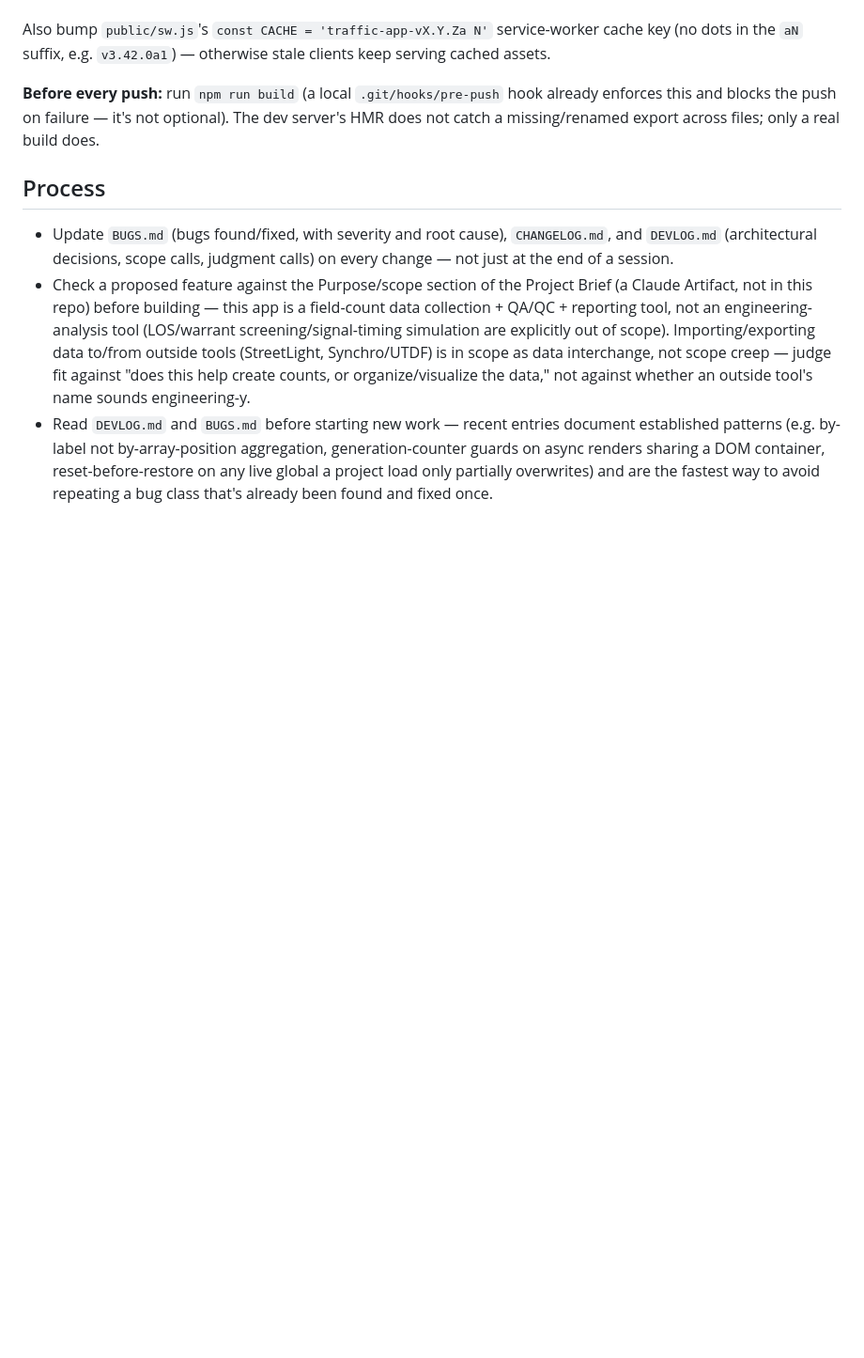
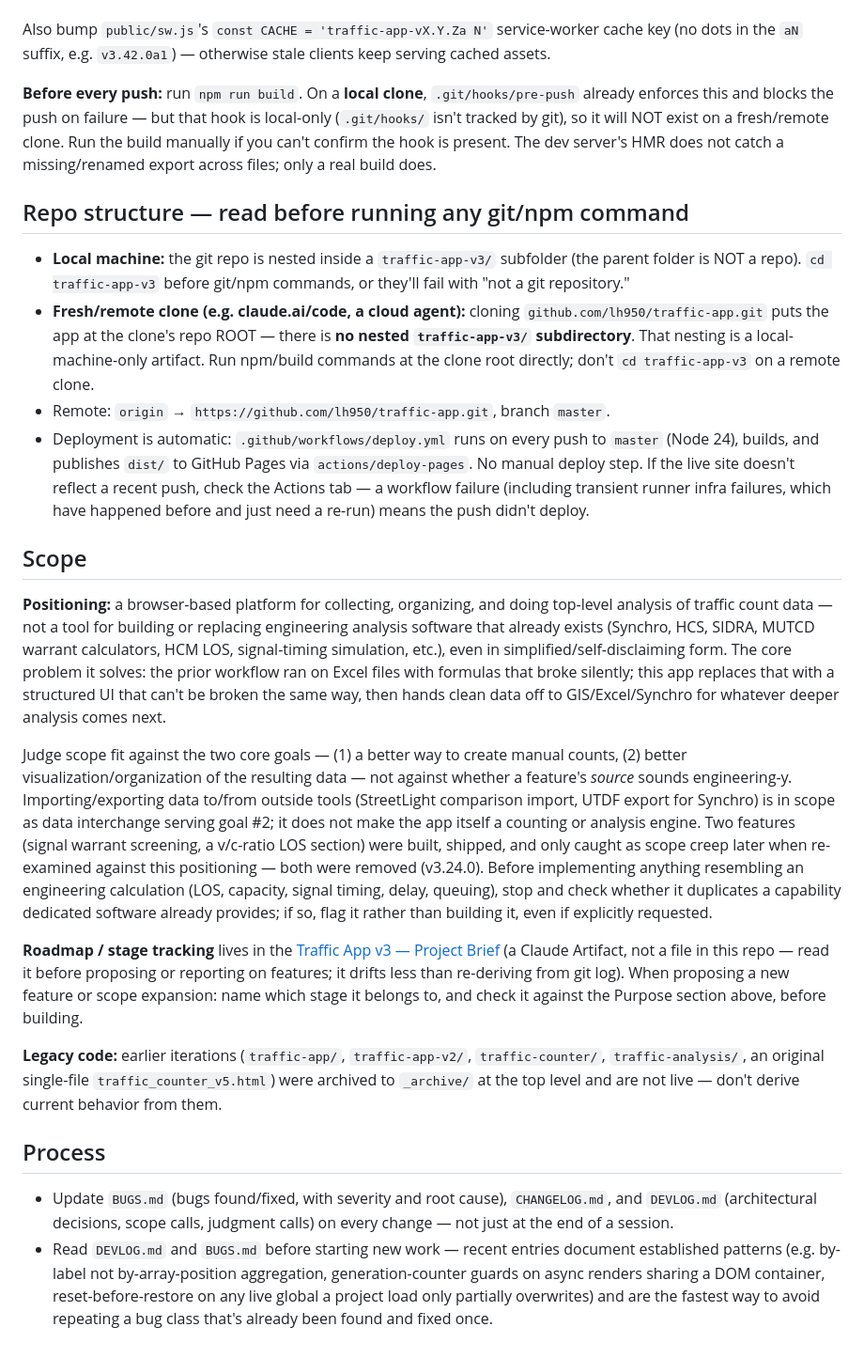
Before and after one commit to lh950/traffic-app, a Markdown page: CLAUDE.md, the part around one of its changes. Shown at 94% size. Rendered like a GitHub page; blank space fills up the shorter version.

```diff
--- a/CLAUDE.md
+++ b/CLAUDE.md
@@ -20,10 +33,26 @@
 
 Also bump `public/sw.js`'s `const CACHE = 'traffic-app-vX.Y.Za N'` service-worker cache key (no dots in the `aN` suffix, e.g. `v3.42.0a1`) — otherwise stale clients keep serving cached assets.
 
-**Before every push:** run `npm run build` (a local `.git/hooks/pre-push` hook already enforces this and blocks the push on failure — it's not optional). The dev server's HMR does not catch a missing/renamed export across files; only a real build does.
+**Before every push:** run `npm run build`. On a **local clone**, `.git/hooks/pre-push` already enforces this and blocks the push on failure — but that hook is local-only (`.git/hooks/` isn't tracked by git), so it will NOT exist on a fresh/remote clone. Run the build manually if you can't confirm the hook is present. The dev server's HMR does not catch a missing/renamed export across files; only a real build does.
+
+## Repo structure — read before running any git/npm command
+
+- **Local machine:** the git repo is nested inside a `traffic-app-v3/` subfolder (the parent folder is NOT a repo). `cd traffic-app-v3` before git/npm commands, or they'll fail with "not a git repository."
+- **Fresh/remote clone (e.g. claude.ai/code, a cloud agent):** cloning `github.com/lh950/traffic-app.git` puts the app at the clone's repo ROOT — there is **no nested `traffic-app-v3/` subdirectory**. That nesting is a local-machine-only artifact. Run npm/build commands at the clone root directly; don't `cd traffic-app-v3` on a remote clone.
+- Remote: `origin` → `https://github.com/lh950/traffic-app.git`, branch `master`.
+- Deployment is automatic: `.github/workflows/deploy.yml` runs on every push to `master` (Node 24), builds, and publishes `dist/` to GitHub Pages via `actions/deploy-pages`. No manual deploy step. If the live site doesn't reflect a recent push, check the Actions tab — a workflow failure (including transient runner infra failures, which have happened before and just need a re-run) means the push didn't deploy.
+
+## Scope
+
+**Positioning:** a browser-based platform for collecting, organizing, and doing top-level analysis of traffic count data — not a tool for building or replacing engineering analysis software that already exists (Synchro, HCS, SIDRA, MUTCD warrant calculators, HCM LOS, signal-timing simulation, etc.), even in simplified/self-disclaiming form. The core problem it solves: the prior workflow ran on Excel files with formulas that broke silently; this app replaces that with a structured UI that can't be broken the same way, then hands clean data off to GIS/Excel/Synchro for whatever deeper analysis comes next.
+
+Judge scope fit against the two core goals — (1) a better way to create manual counts, (2) better visualization/organization of the resulting data — not against whether a feature's *source* sounds engineering-y. Importing/exporting data to/from outside tools (StreetLight comparison import, UTDF export for Synchro) is in scope as data interchange serving goal #2; it does not make the app itself a counting or analysis engine. Two features (signal warrant screening, a v/c-ratio LOS section) were built, shipped, and only caught as scope creep later when re-examined against this positioning — both were removed (v3.24.0). Before implementing anything resembling an engineering calculation (LOS, capacity, signal timing, delay, queuing), stop and check whether it duplicates a capability dedicated software already provides; if so, flag it rather than building it, even if explicitly requested.
+
+**Roadmap / stage tracking** lives in the [Traffic App v3 — Project Brief](https://claude.ai/code/artifact/9e5767b1-cbc7-410e-99b0-e03311340a4d) (a Claude Artifact, not a file in this repo — read it before proposing or reporting on features; it drifts less than re-deriving from git log). When proposing a new feature or scope expansion: name which stage it belongs to, and check it against the Purpose section above, before building.
+
+**Legacy code:** earlier iterations (`traffic-app/`, `traffic-app-v2/`, `traffic-counter/`, `traffic-analysis/`, an original single-file `traffic_counter_v5.html`) were archived to `_archive/` at the top level and are not live — don't derive current behavior from them.
 
 ## Process
 
 - Update `BUGS.md` (bugs found/fixed, with severity and root cause), `CHANGELOG.md`, and `DEVLOG.md` (architectural decisions, scope calls, judgment calls) on every change — not just at the end of a session.
-- Check a proposed feature against the Purpose/scope section of the Project Brief (a Claude Artifact, not in this repo) before building — this app is a field-count data collection + QA/QC + reporting tool, not an engineering-analysis tool (LOS/warrant screening/signal-timing simulation are explicitly out of scope). Importing/exporting data to/from outside tools (StreetLight, Synchro/UTDF) is in scope as data interchange, not scope creep — judge fit against "does this help create counts, or organize/visualize the data," not against whether an outside tool's name sounds engineering-y.
 - Read `DEVLOG.md` and `BUGS.md` before starting new work — recent entries document established patterns (e.g. by-label not by-array-position aggregation, generation-counter guards on async renders sharing a DOM container, reset-before-restore on any live global a project load only partially overwrites) and are the fastest way to avoid repeating a bug class that's already been found and fixed once.
```
Also changed, not shown: other parts of CLAUDE.md (+13 -0 lines), SESSION_LOCK.md (added, +8 -0 lines).
